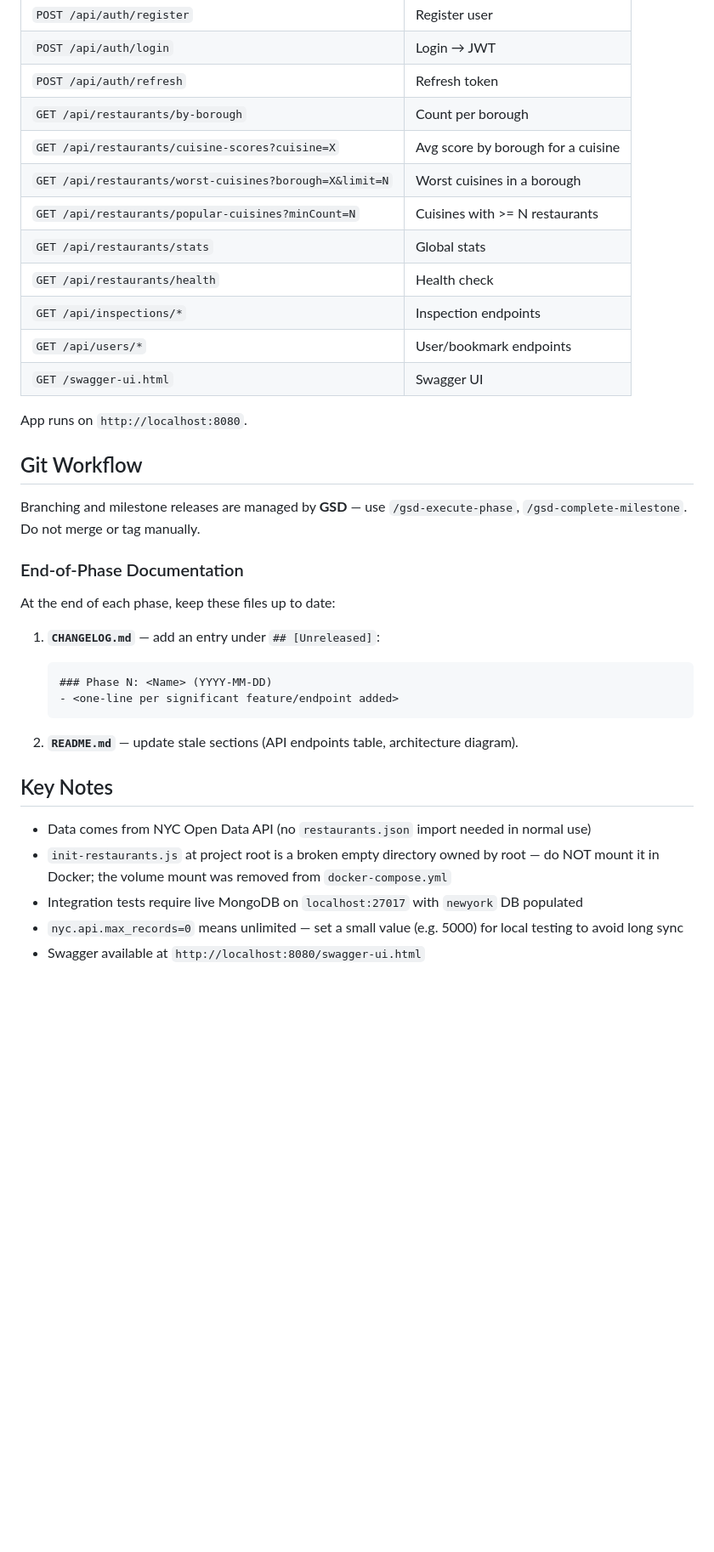
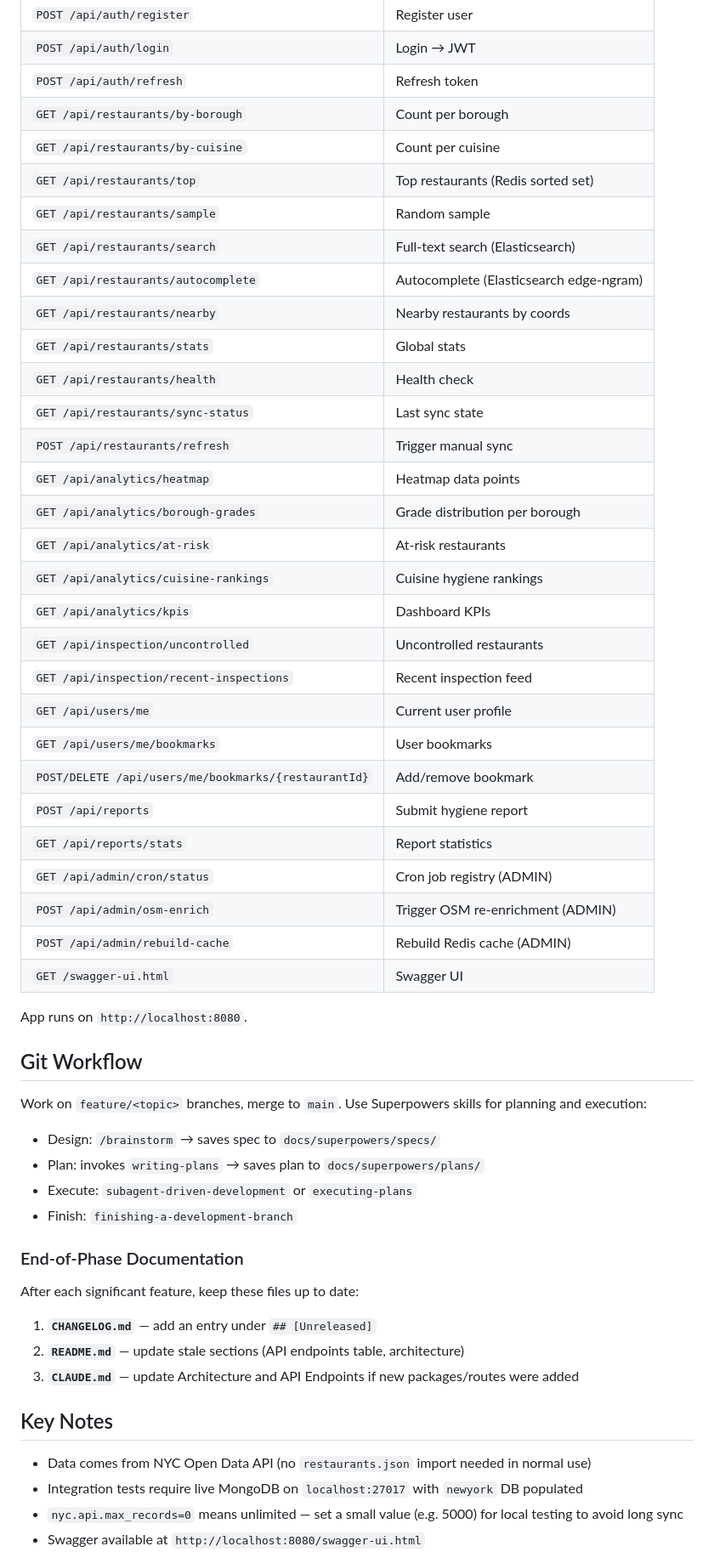
Before and after one commit to St4r4x/restaurant-analytics, a Markdown page: CLAUDE.md, the part around one of its changes. Shown at 85% size. Rendered like a GitHub page; blank space fills up the shorter version.

````diff
--- a/CLAUDE.md
+++ b/CLAUDE.md
@@ -101,37 +116,54 @@ docker compose down
 | `POST /api/auth/login` | Login → JWT |
 | `POST /api/auth/refresh` | Refresh token |
 | `GET /api/restaurants/by-borough` | Count per borough |
-| `GET /api/restaurants/cuisine-scores?cuisine=X` | Avg score by borough for a cuisine |
-| `GET /api/restaurants/worst-cuisines?borough=X&limit=N` | Worst cuisines in a borough |
-| `GET /api/restaurants/popular-cuisines?minCount=N` | Cuisines with >= N restaurants |
+| `GET /api/restaurants/by-cuisine` | Count per cuisine |
+| `GET /api/restaurants/top` | Top restaurants (Redis sorted set) |
+| `GET /api/restaurants/sample` | Random sample |
+| `GET /api/restaurants/search` | Full-text search (Elasticsearch) |
+| `GET /api/restaurants/autocomplete` | Autocomplete (Elasticsearch edge-ngram) |
+| `GET /api/restaurants/nearby` | Nearby restaurants by coords |
 | `GET /api/restaurants/stats` | Global stats |
 | `GET /api/restaurants/health` | Health check |
-| `GET /api/inspections/*` | Inspection endpoints |
-| `GET /api/users/*` | User/bookmark endpoints |
+| `GET /api/restaurants/sync-status` | Last sync state |
+| `POST /api/restaurants/refresh` | Trigger manual sync |
+| `GET /api/analytics/heatmap` | Heatmap data points |
+| `GET /api/analytics/borough-grades` | Grade distribution per borough |
+| `GET /api/analytics/at-risk` | At-risk restaurants |
+| `GET /api/analytics/cuisine-rankings` | Cuisine hygiene rankings |
+| `GET /api/analytics/kpis` | Dashboard KPIs |
+| `GET /api/inspection/uncontrolled` | Uncontrolled restaurants |
+| `GET /api/inspection/recent-inspections` | Recent inspection feed |
+| `GET /api/users/me` | Current user profile |
+| `GET /api/users/me/bookmarks` | User bookmarks |
+| `POST/DELETE /api/users/me/bookmarks/{restaurantId}` | Add/remove bookmark |
+| `POST /api/reports` | Submit hygiene report |
+| `GET /api/reports/stats` | Report statistics |
+| `GET /api/admin/cron/status` | Cron job registry (ADMIN) |
+| `POST /api/admin/osm-enrich` | Trigger OSM re-enrichment (ADMIN) |
+| `POST /api/admin/rebuild-cache` | Rebuild Redis cache (ADMIN) |
 | `GET /swagger-ui.html` | Swagger UI |
 
 App runs on `http://localhost:8080`.
 
 ## Git Workflow
 
-Branching and milestone releases are managed by **GSD** — use `/gsd-execute-phase`, `/gsd-complete-milestone`. Do not merge or tag manually.
+Work on `feature/<topic>` branches, merge to `main`. Use Superpowers skills for planning and execution:
+- Design: `/brainstorm` → saves spec to `docs/superpowers/specs/`
+- Plan: invokes `writing-plans` → saves plan to `docs/superpowers/plans/`
+- Execute: `subagent-driven-development` or `executing-plans`
+- Finish: `finishing-a-development-branch`
 
 ### End-of-Phase Documentation
 
-At the end of each phase, keep these files up to date:
+After each significant feature, keep these files up to date:
 
-1. **`CHANGELOG.md`** — add an entry under `## [Unreleased]`:
-   ```
-   ### Phase N: <Name> (YYYY-MM-DD)
-   - <one-line per significant feature/endpoint added>
-   ```
-
-2. **`README.md`** — update stale sections (API endpoints table, architecture diagram).
+1. **`CHANGELOG.md`** — add an entry under `## [Unreleased]`
+2. **`README.md`** — update stale sections (API endpoints table, architecture)
+3. **`CLAUDE.md`** — update Architecture and API Endpoints if new packages/routes were added
 
 ## Key Notes
 
 - Data comes from NYC Open Data API (no `restaurants.json` import needed in normal use)
-- `init-restaurants.js` at project root is a broken empty directory owned by root — do NOT mount it in Docker; the volume mount was removed from `docker-compose.yml`
 - Integration tests require live MongoDB on `localhost:27017` with `newyork` DB populated
 - `nyc.api.max_records=0` means unlimited — set a small value (e.g. 5000) for local testing to avoid long sync
 - Swagger available at `http://localhost:8080/swagger-ui.html`
````
Also changed, not shown: other parts of CLAUDE.md (+31 -14 lines).
